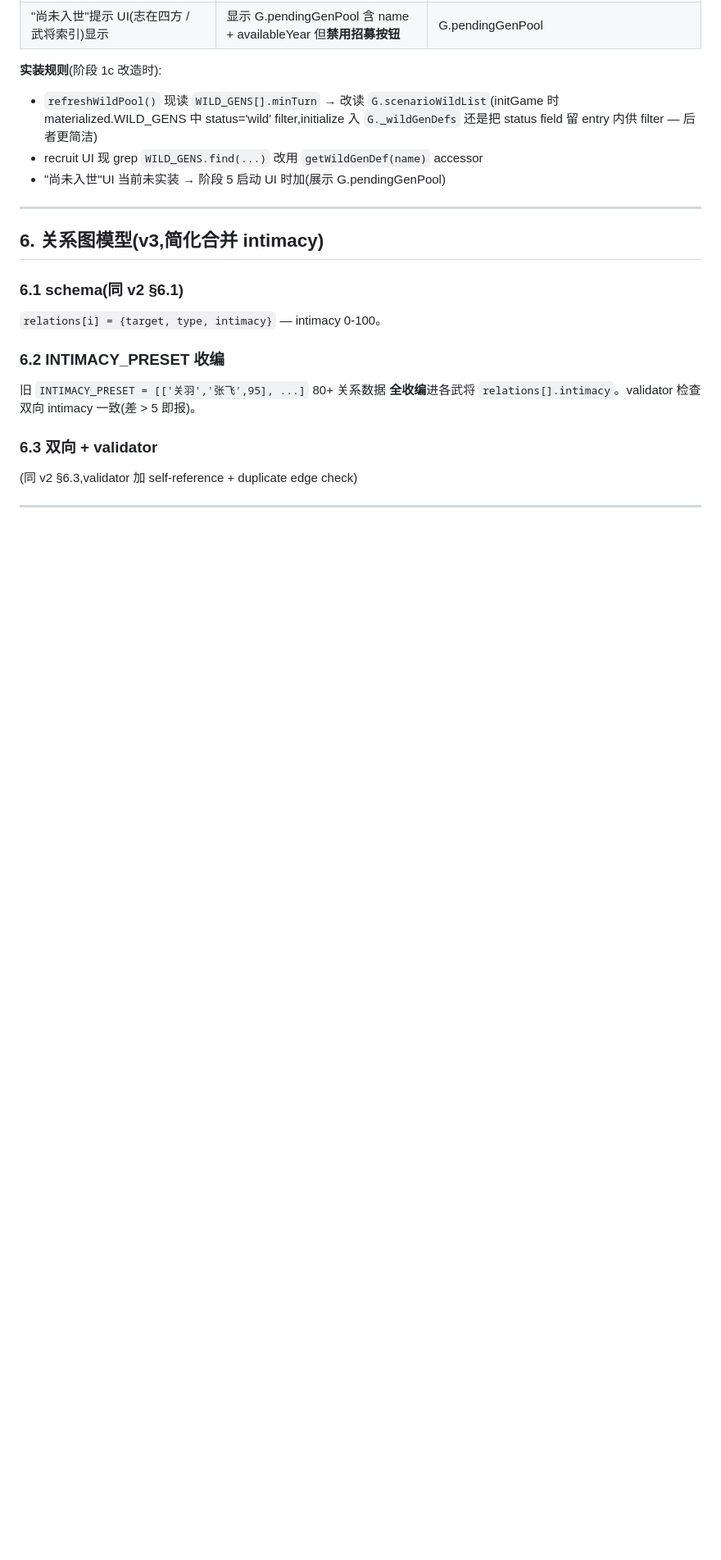
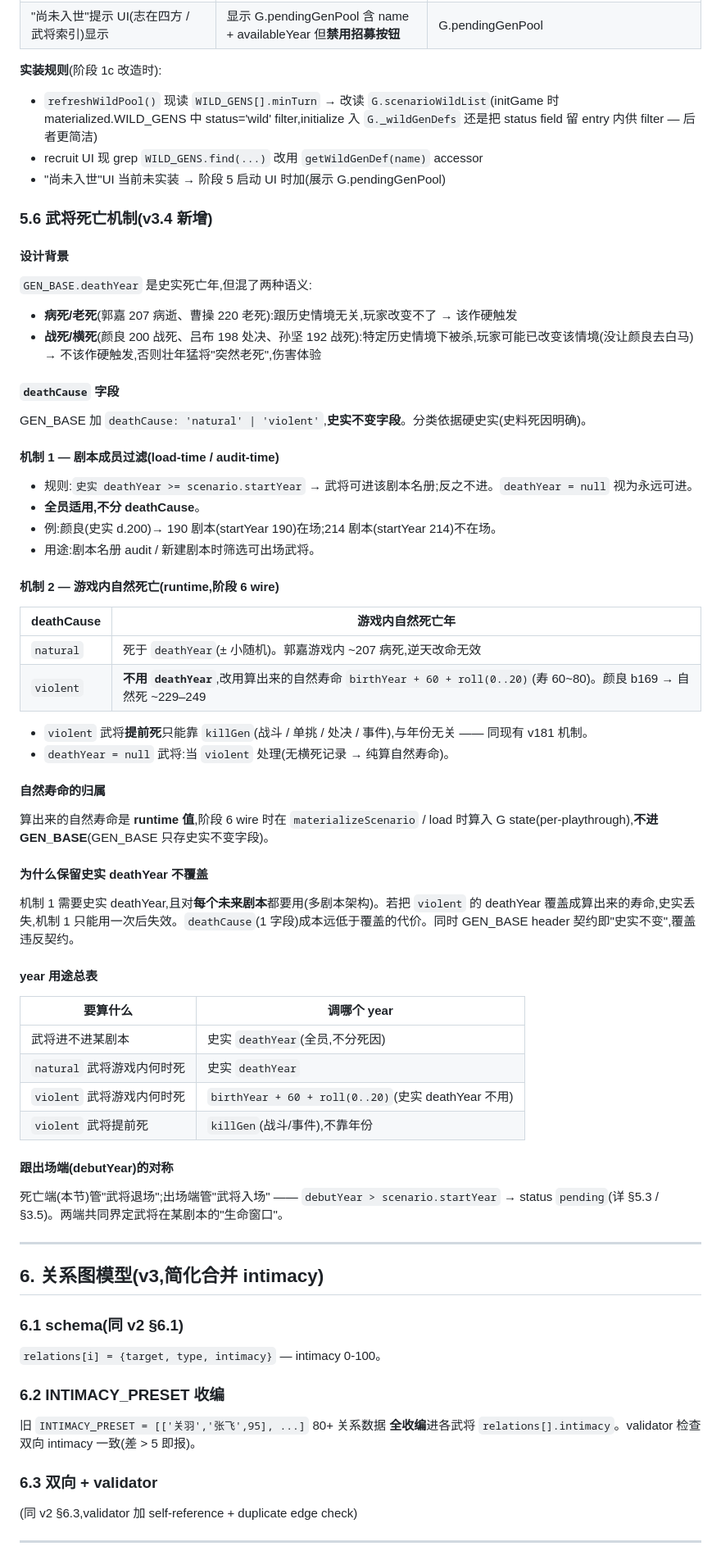
Before and after one commit to MaftyNavinErin-wj/romance-game, a Markdown page: docs/scenario_system.md, the part around one of its changes. Shown at 82% size. GitHub-like rendering; blank space fills up the shorter version.

Commit message:
docs(scenario-system): v3.4 — 武将死亡机制 (deathCause + 机制 1/2)
§5.6 新增武将死亡机制设计:
- GEN_BASE 加 deathCause: 'natural' | 'violent' 字段 (史实不变)
- 机制 1 剧本成员过滤: 史实 deathYear >= startYear → 可进名册 (全员)
- 机制 2 游戏内自然死亡: natural 用 deathYear; violent 用算出来的
  自然寿命 birthYear+60+roll(0..20), 史实 deathYear 不用; violent
  提前死只靠 killGen
- 自然寿命是 runtime 值 (load 时算入 G state), 不进 GEN_BASE
- 保留史实 deathYear 不覆盖: 机制 1 对每个未来剧本都要用

制作人 approve 后落地. 等 phase 6 wire 实装机制 2.

```diff
--- a/docs/scenario_system.md
+++ b/docs/scenario_system.md
@@ -367,6 +369,57 @@ for (const [name, data] of Object.entries(G.pendingGenPool)) {
 - `refreshWildPool()` 现读 `WILD_GENS[].minTurn` → 改读 `G.scenarioWildList`(initGame 时 materialized.WILD_GENS 中 status='wild' filter,initialize 入 `G._wildGenDefs` 还是把 status field 留 entry 内供 filter — 后者更简洁)
 - recruit UI 现 grep `WILD_GENS.find(...)` 改用 `getWildGenDef(name)` accessor
 - "尚未入世"UI 当前未实装 → 阶段 5 启动 UI 时加(展示 G.pendingGenPool)
+
+### 5.6 武将死亡机制(v3.4 新增)
+
+#### 设计背景
+
+`GEN_BASE.deathYear` 是史实死亡年,但混了两种语义:
+
+- **病死/老死**(郭嘉 207 病逝、曹操 220 老死):跟历史情境无关,玩家改变不了 → 该作硬触发
+- **战死/横死**(颜良 200 战死、吕布 198 处决、孙坚 192 战死):特定历史情境下被杀,玩家可能已改变该情境(没让颜良去白马) → 不该作硬触发,否则壮年猛将"突然老死",伤害体验
+
+#### `deathCause` 字段
+
+GEN_BASE 加 `deathCause: 'natural' | 'violent'`,**史实不变字段**。分类依据硬史实(史料死因明确)。
+
+#### 机制 1 — 剧本成员过滤(load-time / audit-time)
+
+- 规则:`史实 deathYear >= scenario.startYear` → 武将可进该剧本名册;反之不进。`deathYear = null` 视为永远可进。
+- **全员适用,不分 deathCause**。
+- 例:颜良(史实 d.200)→ 190 剧本(startYear 190)在场;214 剧本(startYear 214)不在场。
+- 用途:剧本名册 audit / 新建剧本时筛选可出场武将。
+
+#### 机制 2 — 游戏内自然死亡(runtime,阶段 6 wire)
+
+| deathCause | 游戏内自然死亡年 |
+|---|---|
+| `natural` | 死于 `deathYear`(± 小随机)。郭嘉游戏内 ~207 病死,逆天改命无效 |
+| `violent` | **不用 `deathYear`**,改用算出来的自然寿命 `birthYear + 60 + roll(0..20)`(寿 60~80)。颜良 b169 → 自然死 ~229–249 |
+
+- `violent` 武将**提前死**只能靠 `killGen`(战斗 / 单挑 / 处决 / 事件),与年份无关 —— 同现有 v181 机制。
+- `deathYear = null` 武将:当 `violent` 处理(无横死记录 → 纯算自然寿命)。
+
+#### 自然寿命的归属
+
+算出来的自然寿命是 **runtime 值**,阶段 6 wire 时在 `materializeScenario` / load 时算入 G state(per-playthrough),**不进 GEN_BASE**(GEN_BASE 只存史实不变字段)。
+
+#### 为什么保留史实 deathYear 不覆盖
+
+机制 1 需要史实 deathYear,且对**每个未来剧本**都要用(多剧本架构)。若把 `violent` 的 deathYear 覆盖成算出来的寿命,史实丢失,机制 1 只能用一次后失效。`deathCause`(1 字段)成本远低于覆盖的代价。同时 GEN_BASE header 契约即"史实不变",覆盖违反契约。
+
+#### year 用途总表
+
+| 要算什么 | 调哪个 year |
+|---|---|
+| 武将进不进某剧本 | 史实 `deathYear`(全员,不分死因)|
+| `natural` 武将游戏内何时死 | 史实 `deathYear` |
+| `violent` 武将游戏内何时死 | `birthYear + 60 + roll(0..20)`(史实 deathYear 不用)|
+| `violent` 武将提前死 | `killGen`(战斗/事件),不靠年份 |
+
+#### 跟出场端(debutYear)的对称
+
+死亡端(本节)管"武将退场";出场端管"武将入场" —— `debutYear > scenario.startYear` → status `pending`(详 §5.3 / §3.5)。两端共同界定武将在某剧本的"生命窗口"。
 
 ---
 
```
Also changed, not shown: other parts of docs/scenario_system.md (+6 -4 lines).
